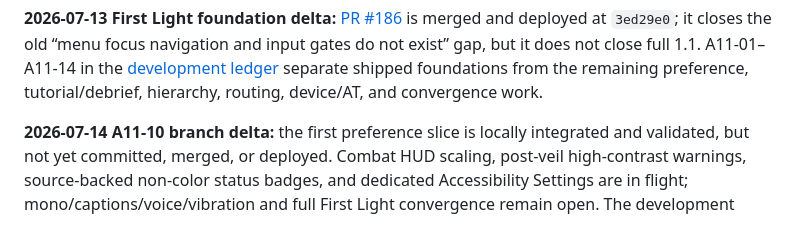
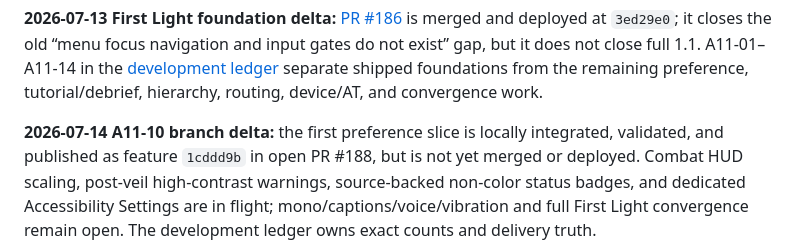
Before and after one commit to QemmHD/2dgamerepo, a Markdown page: docs/EXPERIENCE_ROADMAP_2026-07.md, the part around the change. Rendered like a GitHub page.

```diff
--- a/docs/EXPERIENCE_ROADMAP_2026-07.md
+++ b/docs/EXPERIENCE_ROADMAP_2026-07.md
@@ -195,8 +195,9 @@ but it does not close full 1.1. A11-01–A11-14 in the
 remaining preference, tutorial/debrief, hierarchy, routing, device/AT, and convergence
 work.
 
-**2026-07-14 A11-10 branch delta:** the first preference slice is locally integrated
-and validated, but not yet committed, merged, or deployed. Combat HUD scaling,
+**2026-07-14 A11-10 branch delta:** the first preference slice is locally integrated,
+validated, and published as feature `1cddd9b` in open PR #188, but is not yet merged
+or deployed. Combat HUD scaling,
 post-veil high-contrast warnings, source-backed non-color status badges, and dedicated
 Accessibility Settings are in flight; mono/captions/voice/vibration and full First
 Light convergence remain open. The development ledger owns exact counts and delivery
```
Also changed, not shown: docs/DEVELOPMENT_LEDGER.md (+4 -4 lines), docs/VERSION_ROADMAP_1_TO_10.md (+2 -1 lines).
